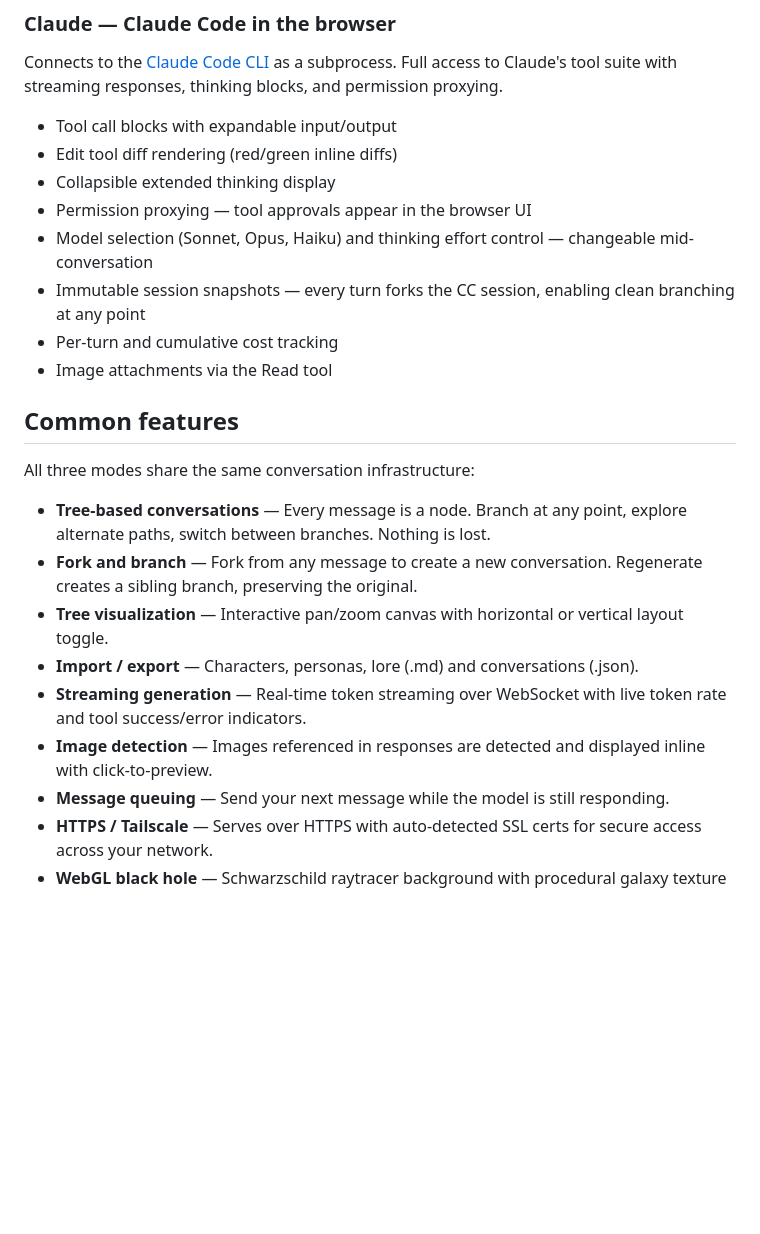
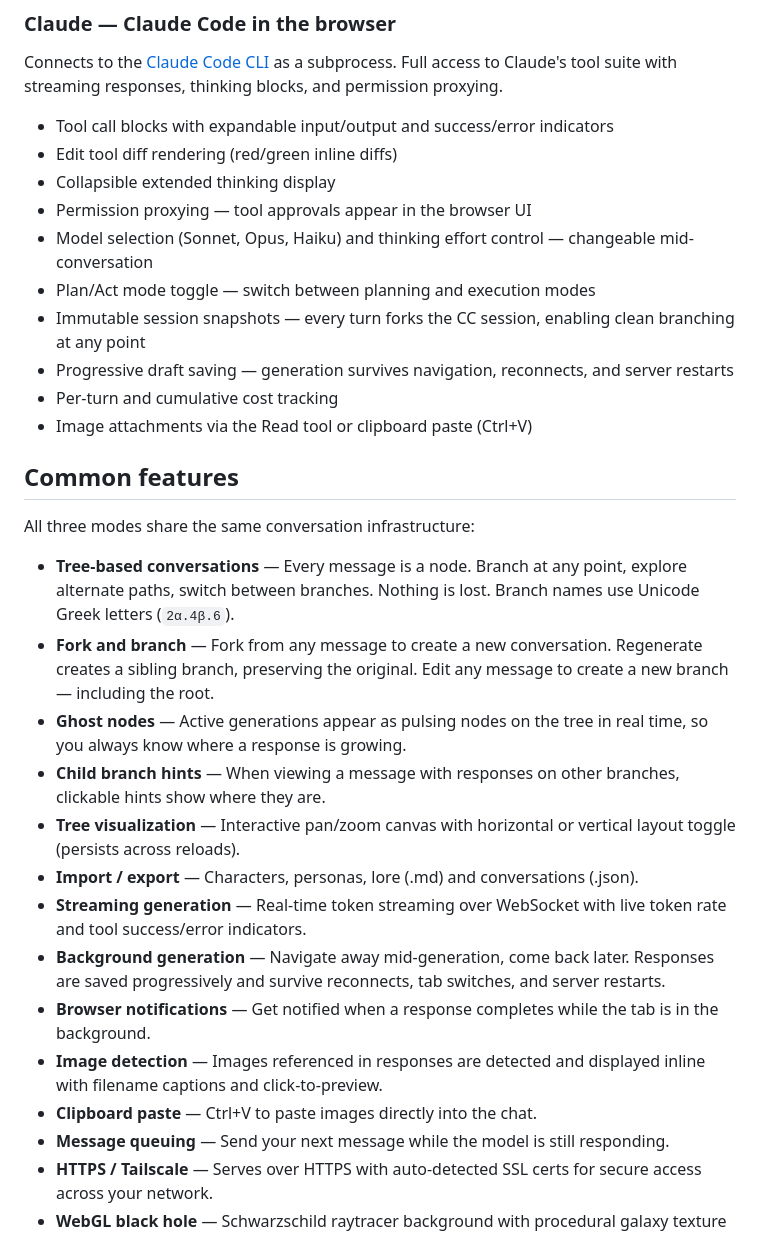
Before and after one commit to lastnpcalex/loom, a Markdown page: README.md, the part around the change. GitHub-like rendering; blank space fills up the shorter version.

Commit message:
Update README with new features from this session
Progressive draft saving, browser notifications, ghost nodes, child
branch hints, Plan/Act mode, clipboard paste, branch naming format
(2α.4β.6), tool success/error indicators, and more.

Co-Authored-By: Claude Opus 4.6 (1M context) <noreply@anthropic.com>

```diff
--- a/README.md
+++ b/README.md
@@ -35,25 +35,32 @@ The full Claude Code harness running on a local model via [`ollama launch claude
 
 Connects to the [Claude Code CLI](https://docs.anthropic.com/en/docs/claude-code) as a subprocess. Full access to Claude's tool suite with streaming responses, thinking blocks, and permission proxying.
 
-- Tool call blocks with expandable input/output
+- Tool call blocks with expandable input/output and success/error indicators
 - Edit tool diff rendering (red/green inline diffs)
 - Collapsible extended thinking display
 - Permission proxying — tool approvals appear in the browser UI
 - Model selection (Sonnet, Opus, Haiku) and thinking effort control — changeable mid-conversation
+- Plan/Act mode toggle — switch between planning and execution modes
 - Immutable session snapshots — every turn forks the CC session, enabling clean branching at any point
+- Progressive draft saving — generation survives navigation, reconnects, and server restarts
 - Per-turn and cumulative cost tracking
-- Image attachments via the Read tool
+- Image attachments via the Read tool or clipboard paste (Ctrl+V)
 
 ## Common features
 
 All three modes share the same conversation infrastructure:
 
-- **Tree-based conversations** — Every message is a node. Branch at any point, explore alternate paths, switch between branches. Nothing is lost.
-- **Fork and branch** — Fork from any message to create a new conversation. Regenerate creates a sibling branch, preserving the original.
-- **Tree visualization** — Interactive pan/zoom canvas with horizontal or vertical layout toggle.
+- **Tree-based conversations** — Every message is a node. Branch at any point, explore alternate paths, switch between branches. Nothing is lost. Branch names use Unicode Greek letters (`2α.4β.6`).
+- **Fork and branch** — Fork from any message to create a new conversation. Regenerate creates a sibling branch, preserving the original. Edit any message to create a new branch — including the root.
+- **Ghost nodes** — Active generations appear as pulsing nodes on the tree in real time, so you always know where a response is growing.
+- **Child branch hints** — When viewing a message with responses on other branches, clickable hints show where they are.
+- **Tree visualization** — Interactive pan/zoom canvas with horizontal or vertical layout toggle (persists across reloads).
 - **Import / export** — Characters, personas, lore (.md) and conversations (.json).
 - **Streaming generation** — Real-time token streaming over WebSocket with live token rate and tool success/error indicators.
-- **Image detection** — Images referenced in responses are detected and displayed inline with click-to-preview.
+- **Background generation** — Navigate away mid-generation, come back later. Responses are saved progressively and survive reconnects, tab switches, and server restarts.
+- **Browser notifications** — Get notified when a response completes while the tab is in the background.
+- **Image detection** — Images referenced in responses are detected and displayed inline with filename captions and click-to-preview.
+- **Clipboard paste** — Ctrl+V to paste images directly into the chat.
 - **Message queuing** — Send your next message while the model is still responding.
 - **HTTPS / Tailscale** — Serves over HTTPS with auto-detected SSL certs for secure access across your network.
 - **WebGL black hole** — Schwarzschild raytracer background with procedural galaxy texture and glassmorphism UI.
```
